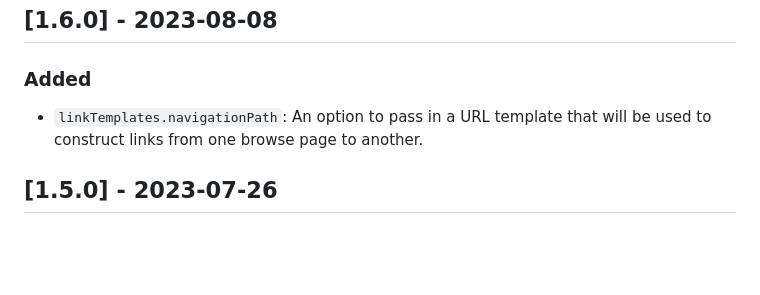
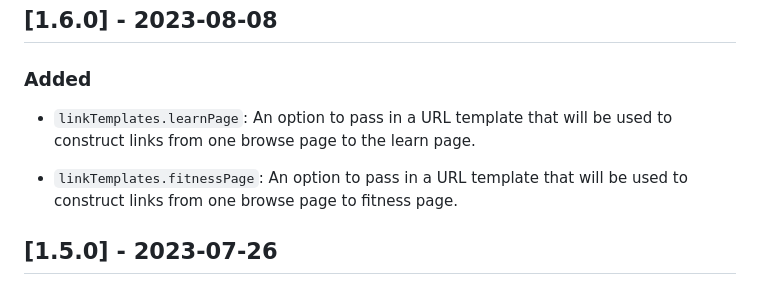
Before and after one commit to getsetup-io/embed-npm-package, a Markdown page: CHANGELOG.md, the part around the change. GitHub-like rendering; blank space fills up the shorter version.

Commit message:
updated change log

```diff
--- a/CHANGELOG.md
+++ b/CHANGELOG.md
@@ -9,7 +9,9 @@ and this project adheres to [Semantic Versioning](https://semver.org/spec/v2.0.0
 
 ### Added
 
-- `linkTemplates.navigationPath`: An option to pass in a URL template that will be used to construct links from one browse page to another.
+- `linkTemplates.learnPage`: An option to pass in a URL template that will be used to construct links from one browse page to the learn page.
+
+- `linkTemplates.fitnessPage`: An option to pass in a URL template that will be used to construct links from one browse page to fitness page.
 
 ## [1.5.0] - 2023-07-26
 
```
